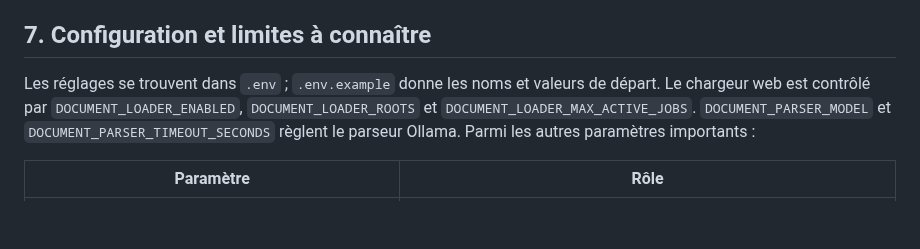
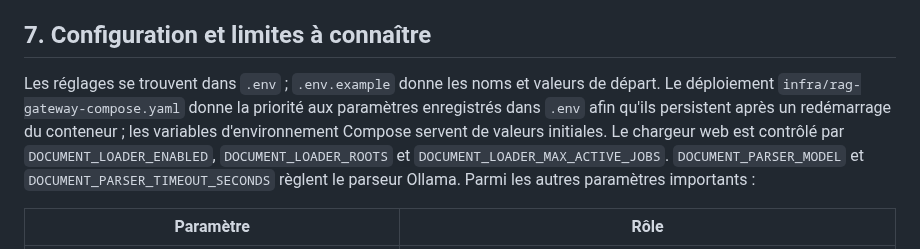
Before and after one commit to vthinsel/RAG_Gateway, a Markdown page: docs/guide-debutant-rag-gateway.md, the part around the change. Drawn GitHub-style; blank space fills up the shorter version.

```diff
--- a/docs/guide-debutant-rag-gateway.md
+++ b/docs/guide-debutant-rag-gateway.md
@@ -294,7 +294,7 @@ Toutes les routes de compatibilité `/v1` demandent le même bearer token de la
 
 ## 7. Configuration et limites à connaître
 
-Les réglages se trouvent dans `.env` ; `.env.example` donne les noms et valeurs de départ. Le chargeur web est contrôlé par `DOCUMENT_LOADER_ENABLED`, `DOCUMENT_LOADER_ROOTS` et `DOCUMENT_LOADER_MAX_ACTIVE_JOBS`. `DOCUMENT_PARSER_MODEL` et `DOCUMENT_PARSER_TIMEOUT_SECONDS` règlent le parseur Ollama. Parmi les autres paramètres importants :
+Les réglages se trouvent dans `.env` ; `.env.example` donne les noms et valeurs de départ. Le déploiement `infra/rag-gateway-compose.yaml` donne la priorité aux paramètres enregistrés dans `.env` afin qu'ils persistent après un redémarrage du conteneur ; les variables d'environnement Compose servent de valeurs initiales. Le chargeur web est contrôlé par `DOCUMENT_LOADER_ENABLED`, `DOCUMENT_LOADER_ROOTS` et `DOCUMENT_LOADER_MAX_ACTIVE_JOBS`. `DOCUMENT_PARSER_MODEL` et `DOCUMENT_PARSER_TIMEOUT_SECONDS` règlent le parseur Ollama. Parmi les autres paramètres importants :
 
 | Paramètre | Rôle |
 | --- | --- |
```
Also changed, not shown: README.md (+3 -1 lines), docs/RAG-gateway-landingpage.png (added), 6 other files.
